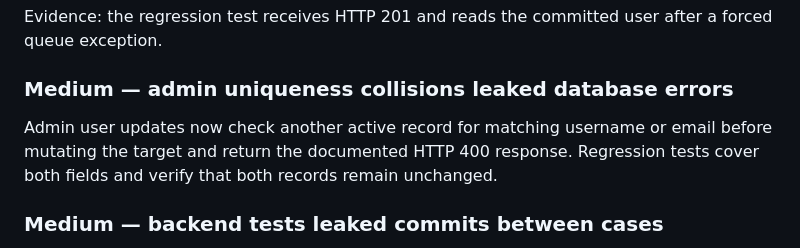
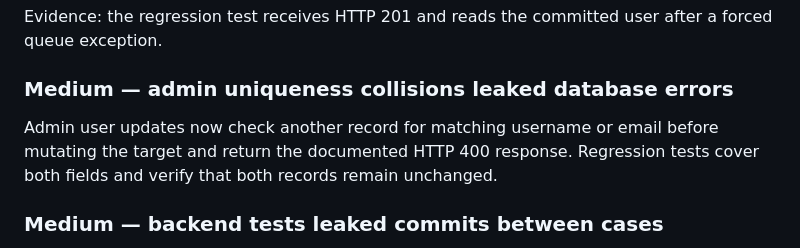
Before and after one commit to ngthais0607/VTON-shopping-online, a Markdown page: docs/reviews/2026-10-11-cleanup-code-review.md, the part around the change. Rendered like a GitHub page.

Commit message:
docs: polish cleanup review report

```diff
--- a/docs/reviews/2026-10-11-cleanup-code-review.md
+++ b/docs/reviews/2026-10-11-cleanup-code-review.md
@@ -24,7 +24,7 @@ Evidence: the regression test receives HTTP 201 and reads the committed user aft
 
 ### Medium — admin uniqueness collisions leaked database errors
 
-Admin user updates now check another active record for matching username or email before mutating the target and return the documented HTTP 400 response. Regression tests cover both fields and verify that both records remain unchanged.
+Admin user updates now check another record for matching username or email before mutating the target and return the documented HTTP 400 response. Regression tests cover both fields and verify that both records remain unchanged.
 
 ### Medium — backend tests leaked commits between cases
 
```
